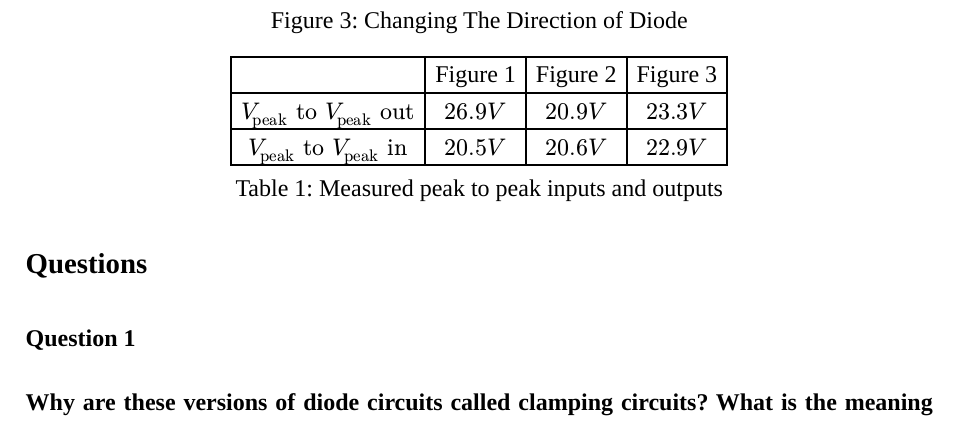
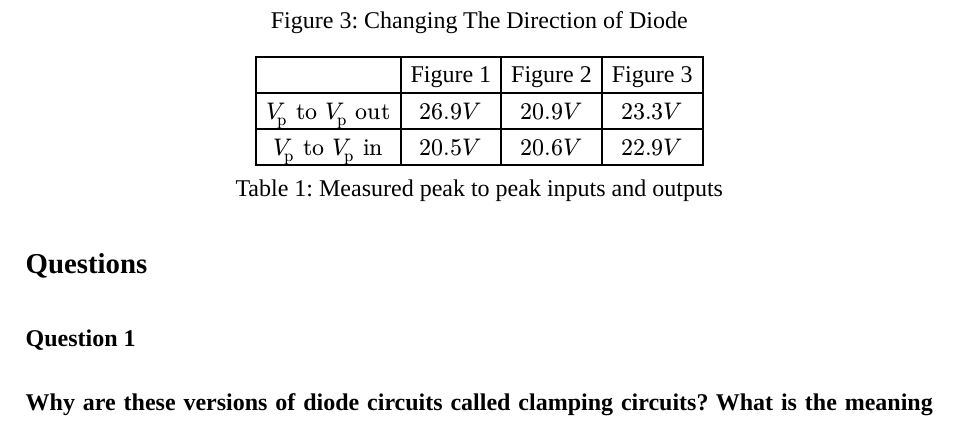
Before and after one commit to mjankari/ee309-lab-report-3, a Typst document (main.typ): part of page 2 of 2, cut so that both start at the same text. Compiled offline with Typst 0.15.

Commit message:
fix variable name

```diff
--- a/main.typ
+++ b/main.typ
@@ -45,8 +45,8 @@
   table(
     columns: 4,
     table.header([], [@circuit-1], [@circuit-2], [@circuit-3]),
-    $V_"peak" "to" V_"peak" "out"$, $26.9V$, $20.9V$, $23.3V$,
-    $V_"peak" "to" V_"peak" "in"$, $20.5V$, $20.6V$, $22.9V$
+    $V_"p" "to" V_"p" "out"$, $26.9V$, $20.9V$, $23.3V$,
+    $V_"p" "to" V_"p" "in"$, $20.5V$, $20.6V$, $22.9V$
   ),
   caption: [Measured peak to peak inputs and outputs]
 ) <table>
```
